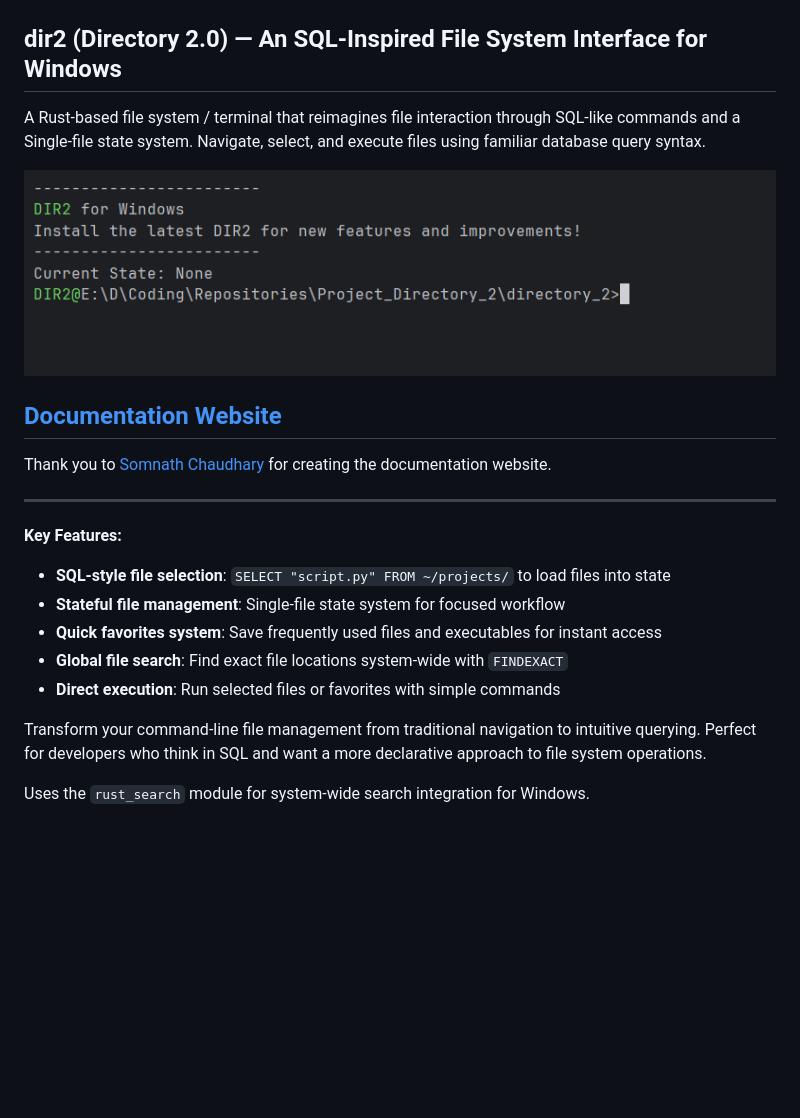
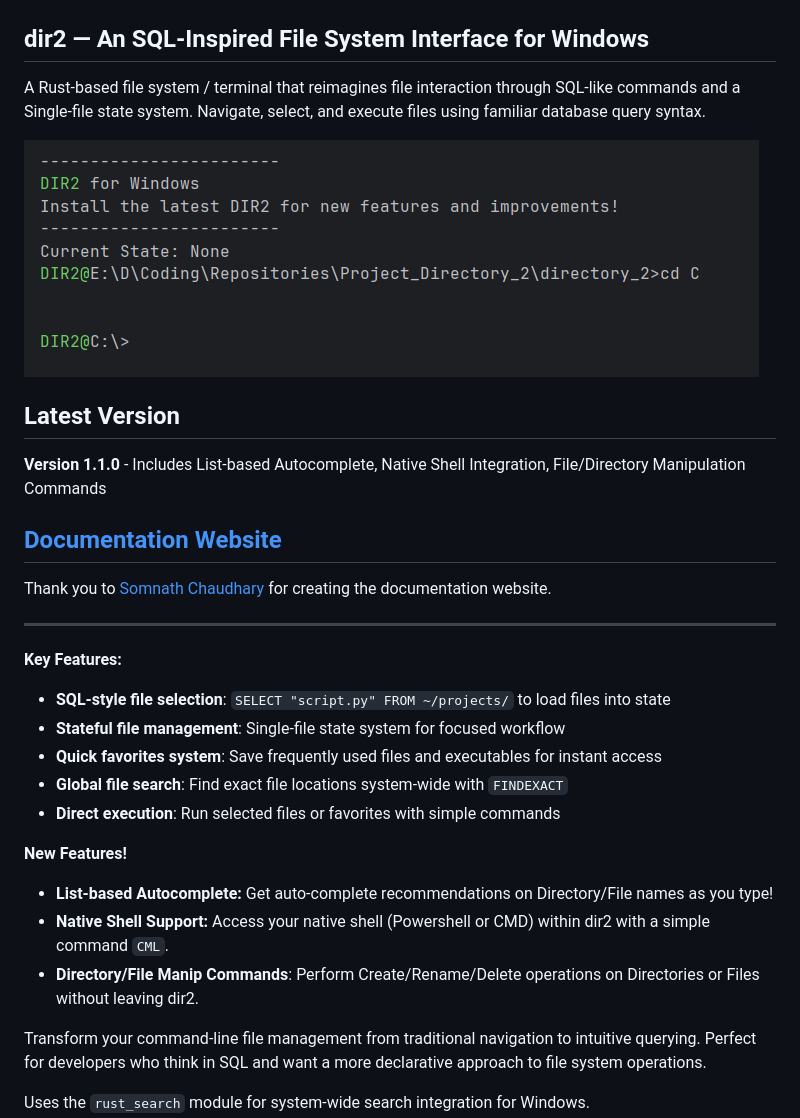
Before and after one commit to itcodehery/Project_Directory_2, a Markdown page: README.md, the part around one of its changes. Rendered like a GitHub page; pictures changed too: images/main.png; blank space fills up the shorter version.

```diff
--- a/README.md
+++ b/README.md
@@ -1,10 +1,14 @@
 ![DIR2 Banner](images/clean_banner.png)
 
-## dir2 (Directory 2.0) — An SQL-Inspired File System Interface for Windows
+## dir2 — An SQL-Inspired File System Interface for Windows
 
 A Rust-based file system / terminal that reimagines file interaction through SQL-like commands and a Single-file state system. Navigate, select, and execute files using familiar database query syntax.
 
 ![DIR2 Home](images/main.png)
+
+## Latest Version
+
+**Version 1.1.0** - Includes List-based Autocomplete, Native Shell Integration, File/Directory Manipulation Commands
 
 ## [Documentation Website](https://itcodehery.github.io/Project_Directory_2/)
 
@@ -19,6 +23,11 @@ Thank you to [Somnath Chaudhary](https://github.com/som-28) for creating the doc
 - **Quick favorites system**: Save frequently used files and executables for instant access
 - **Global file search**: Find exact file locations system-wide with `FINDEXACT`
 - **Direct execution**: Run selected files or favorites with simple commands
+
+**New Features!**
+- **List-based Autocomplete:** Get auto-complete recommendations on Directory/File names as you type!
+- **Native Shell Support:** Access your native shell (Powershell or CMD) within dir2 with a simple command `CML`.
+- **Directory/File Manip Commands**: Perform Create/Rename/Delete operations on Directories or Files without leaving dir2.
 
 Transform your command-line file management from traditional navigation to intuitive querying. Perfect for developers who think in SQL and want a more declarative approach to file system operations.
 
```
Also changed, not shown: other parts of README.md (+12 -2 lines), images/cmd_list1.png (added), images/cmd_list2.png (added), images/commands_list.png (deleted), 2 other files.
